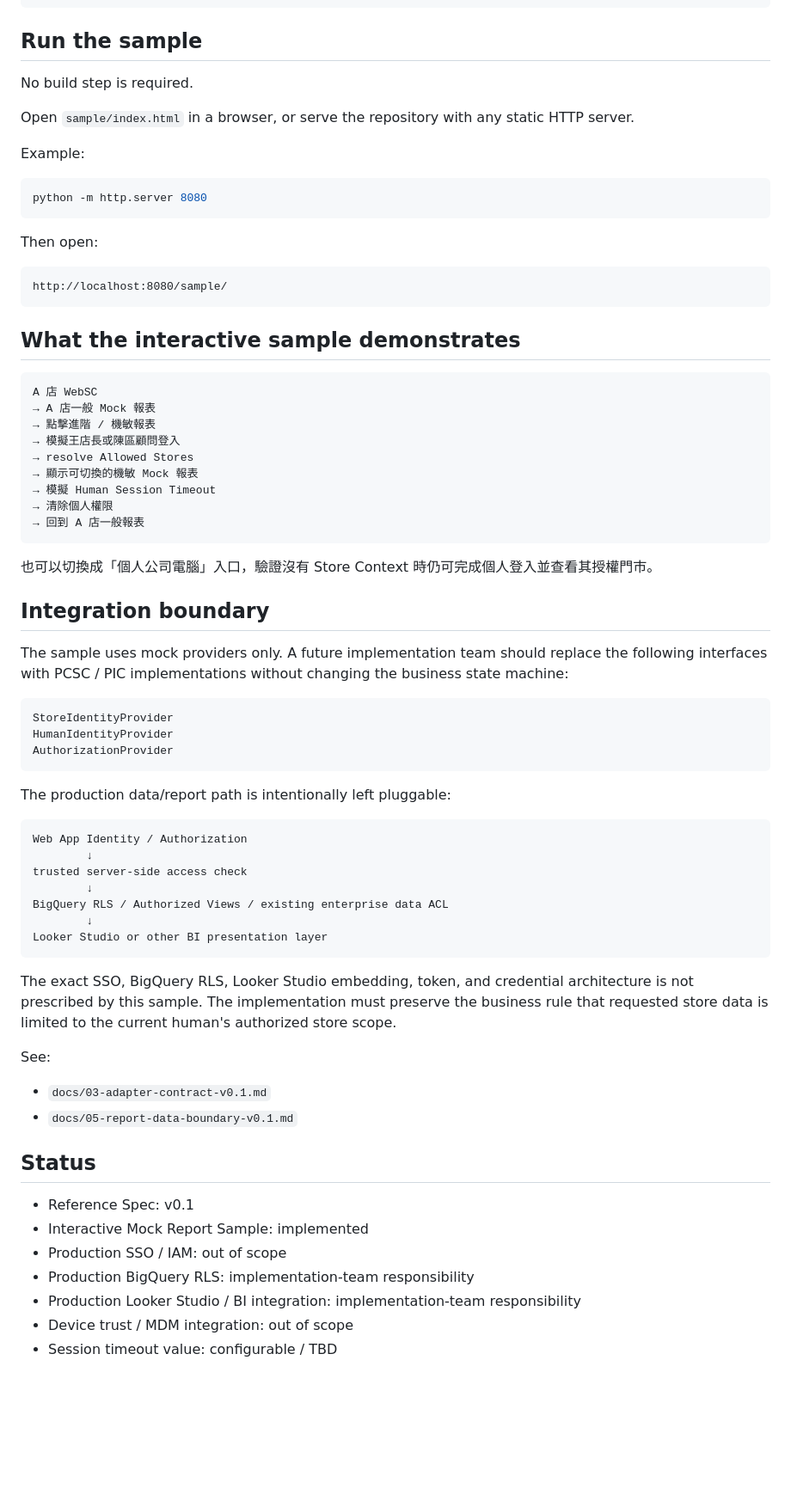
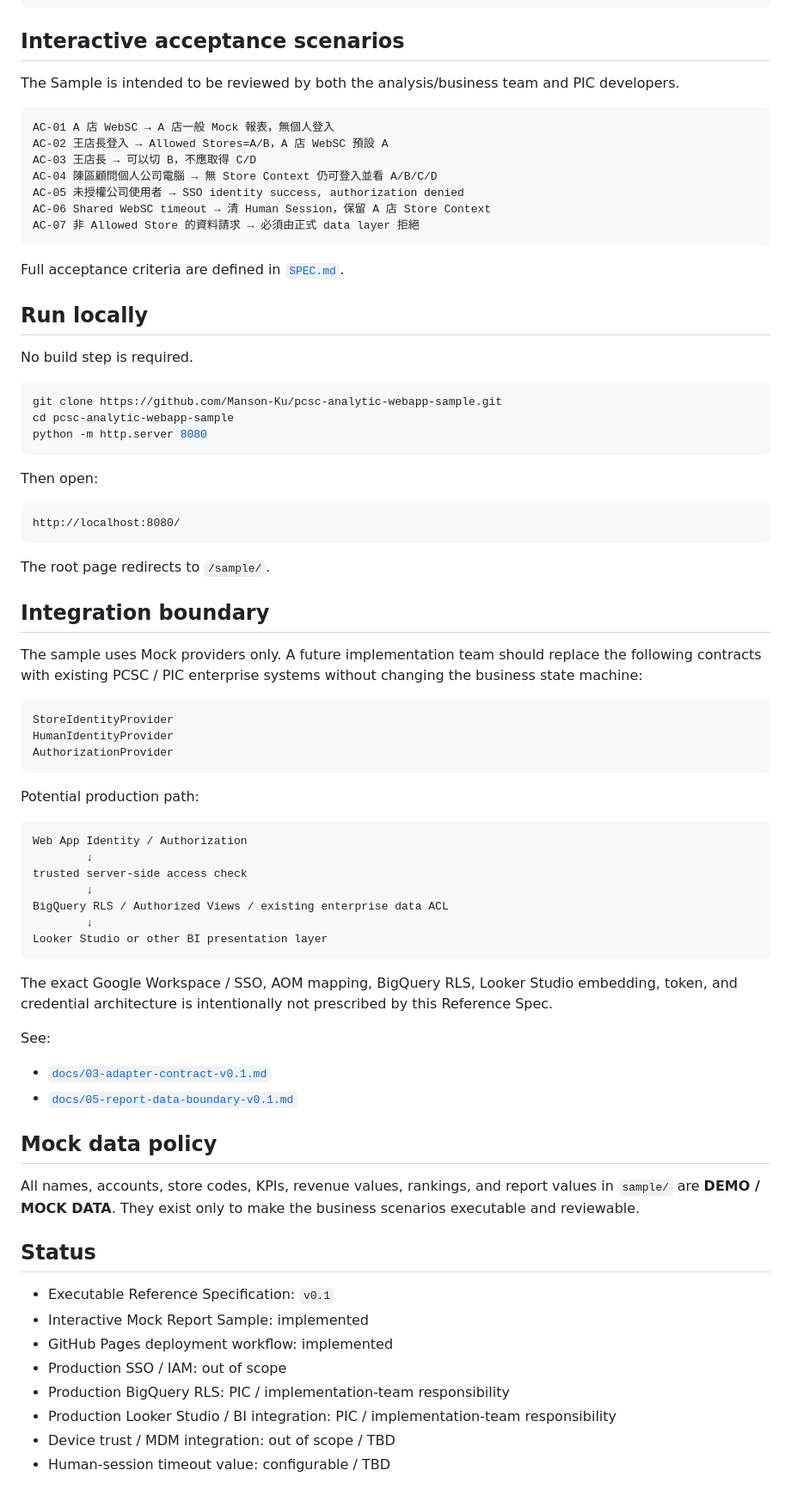
Before and after one commit to Manson-Ku/pcsc-analytic-webapp-sample, a Markdown page: README.md, the part around one of its changes. Shown at 86% size. Rendered like a GitHub page; blank space fills up the shorter version.

Commit message:
promote repo to executable reference specification

````diff
--- a/README.md
+++ b/README.md
@@ -37,43 +67,43 @@ sample/
   styles.css
 ```
 
-## Run the sample
+## Interactive acceptance scenarios
+
+The Sample is intended to be reviewed by both the analysis/business team and PIC developers.
+
+```text
+AC-01 A 店 WebSC → A 店一般 Mock 報表，無個人登入
+AC-02 王店長登入 → Allowed Stores=A/B，A 店 WebSC 預設 A
+AC-03 王店長 → 可以切 B，不應取得 C/D
+AC-04 陳區顧問個人公司電腦 → 無 Store Context 仍可登入並看 A/B/C/D
+AC-05 未授權公司使用者 → SSO identity success, authorization denied
+AC-06 Shared WebSC timeout → 清 Human Session，保留 A 店 Store Context
+AC-07 非 Allowed Store 的資料請求 → 必須由正式 data layer 拒絕
+```
+
+Full acceptance criteria are defined in [`SPEC.md`](./SPEC.md).
+
+## Run locally
 
 No build step is required.
 
-Open `sample/index.html` in a browser, or serve the repository with any static HTTP server.
-
-Example:
-
 ```bash
+git clone https://github.com/Manson-Ku/pcsc-analytic-webapp-sample.git
+cd pcsc-analytic-webapp-sample
 python -m http.server 8080
 ```
 
 Then open:
 
 ```text
-http://localhost:8080/sample/
+http://localhost:8080/
 ```
 
-## What the interactive sample demonstrates
-
-```text
-A 店 WebSC
-→ A 店一般 Mock 報表
-→ 點擊進階 / 機敏報表
-→ 模擬王店長或陳區顧問登入
-→ resolve Allowed Stores
-→ 顯示可切換的機敏 Mock 報表
-→ 模擬 Human Session Timeout
-→ 清除個人權限
-→ 回到 A 店一般報表
-```
-
-也可以切換成「個人公司電腦」入口，驗證沒有 Store Context 時仍可完成個人登入並查看其授權門市。
+The root page redirects to `/sample/`.
 
 ## Integration boundary
 
-The sample uses mock providers only. A future implementation team should replace the following interfaces with PCSC / PIC implementations without changing the business state machine:
+The sample uses Mock providers only. A future implementation team should replace the following contracts with existing PCSC / PIC enterprise systems without changing the business state machine:
 
 ```text
 StoreIdentityProvider
@@ -81,7 +111,7 @@ HumanIdentityProvider
 AuthorizationProvider
 ```
 
-The production data/report path is intentionally left pluggable:
+Potential production path:
 
 ```text
 Web App Identity / Authorization
@@ -93,19 +123,24 @@ BigQuery RLS / Authorized Views / existing enterprise data ACL
 Looker Studio or other BI presentation layer
 ```
 
-The exact SSO, BigQuery RLS, Looker Studio embedding, token, and credential architecture is not prescribed by this sample. The implementation must preserve the business rule that requested store data is limited to the current human's authorized store scope.
+The exact Google Workspace / SSO, AOM mapping, BigQuery RLS, Looker Studio embedding, token, and credential architecture is intentionally not prescribed by this Reference Spec.
 
 See:
 
-- `docs/03-adapter-contract-v0.1.md`
-- `docs/05-report-data-boundary-v0.1.md`
+- [`docs/03-adapter-contract-v0.1.md`](./docs/03-adapter-contract-v0.1.md)
+- [`docs/05-report-data-boundary-v0.1.md`](./docs/05-report-data-boundary-v0.1.md)
+
+## Mock data policy
+
+All names, accounts, store codes, KPIs, revenue values, rankings, and report values in `sample/` are **DEMO / MOCK DATA**. They exist only to make the business scenarios executable and reviewable.
 
 ## Status
 
-- Reference Spec: v0.1
+- Executable Reference Specification: `v0.1`
 - Interactive Mock Report Sample: implemented
+- GitHub Pages deployment workflow: implemented
 - Production SSO / IAM: out of scope
-- Production BigQuery RLS: implementation-team responsibility
-- Production Looker Studio / BI integration: implementation-team responsibility
-- Device trust / MDM integration: out of scope
-- Session timeout value: configurable / TBD
+- Production BigQuery RLS: PIC / implementation-team responsibility
+- Production Looker Studio / BI integration: PIC / implementation-team responsibility
+- Device trust / MDM integration: out of scope / TBD
+- Human-session timeout value: configurable / TBD
````
Also changed, not shown: other parts of README.md (+41 -11 lines).
